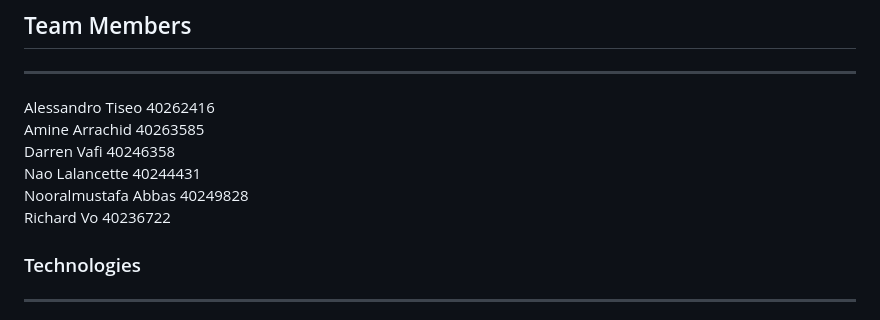
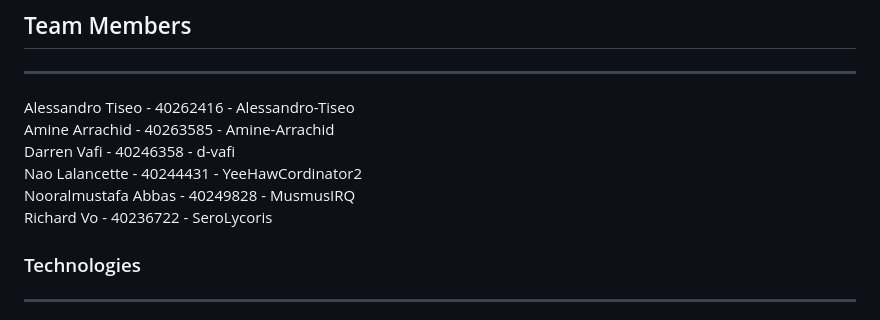
Before and after one commit to YeeHawCordinator2/VTALVN-soen341projectF2023, a Markdown page: README.md, the part around the change. GitHub-like rendering.

```diff
--- a/README.md
+++ b/README.md
@@ -10,12 +10,12 @@ Learn how to work in teams and apply agile methodoligies to develop an applicati
 
 ## Team Members
 ***
-Alessandro Tiseo 40262416 <br>
-Amine Arrachid 40263585     <br>
-Darren Vafi 40246358      <br>
-Nao Lalancette 40244431  <br>
-Nooralmustafa Abbas 40249828 <br>
-Richard Vo 40236722  <br>
+Alessandro Tiseo - 40262416 - Alessandro-Tiseo<br>
+Amine Arrachid - 40263585 - Amine-Arrachid<br>
+Darren Vafi - 40246358 - d-vafi<br>
+Nao Lalancette - 40244431 - YeeHawCordinator2 <br>
+Nooralmustafa Abbas - 40249828 - MusmusIRQ<br>
+Richard Vo - 40236722 - SeroLycoris <br>
 
 ### Technologies
 ***
```
